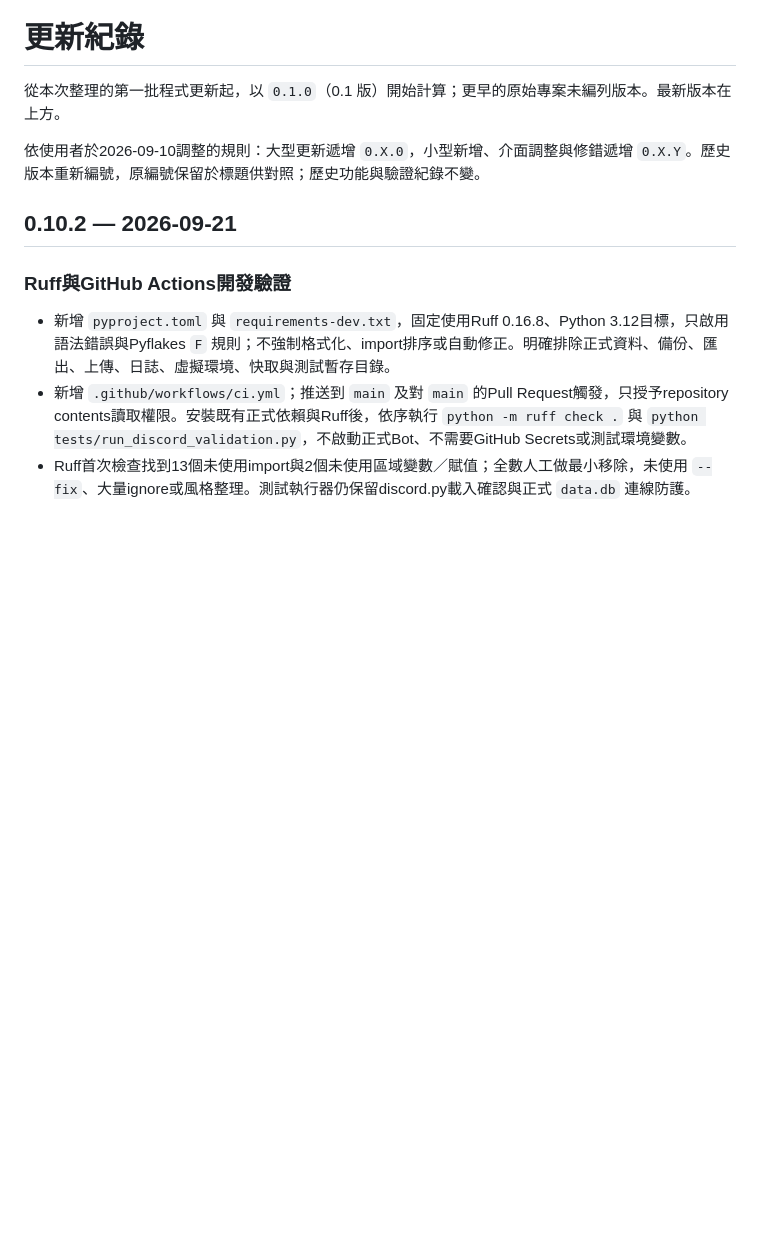
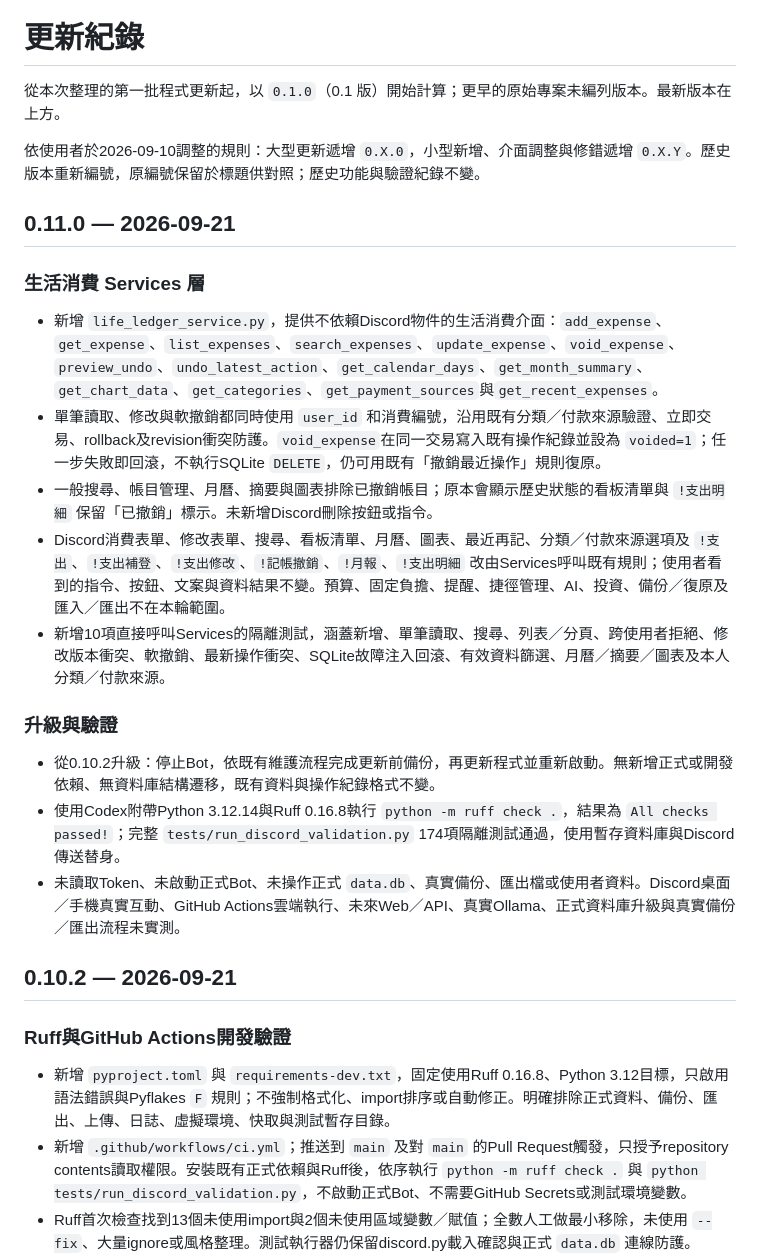
Before and after one commit to Devon8763/discord-personal-finance-bot, a Markdown page: CHANGELOG.md, the part around the change. Drawn GitHub-style; blank space fills up the shorter version.

```diff
--- a/CHANGELOG.md
+++ b/CHANGELOG.md
@@ -3,6 +3,22 @@
 從本次整理的第一批程式更新起，以 `0.1.0`（0.1 版）開始計算；更早的原始專案未編列版本。最新版本在上方。
 
 依使用者於2026-09-10調整的規則：大型更新遞增 `0.X.0`，小型新增、介面調整與修錯遞增 `0.X.Y`。歷史版本重新編號，原編號保留於標題供對照；歷史功能與驗證紀錄不變。
+
+## 0.11.0 — 2026-09-21
+
+### 生活消費 Services 層
+
+- 新增 `life_ledger_service.py`，提供不依賴Discord物件的生活消費介面：`add_expense`、`get_expense`、`list_expenses`、`search_expenses`、`update_expense`、`void_expense`、`preview_undo`、`undo_latest_action`、`get_calendar_days`、`get_month_summary`、`get_chart_data`、`get_categories`、`get_payment_sources`與`get_recent_expenses`。
+- 單筆讀取、修改與軟撤銷都同時使用 `user_id` 和消費編號，沿用既有分類／付款來源驗證、立即交易、rollback及revision衝突防護。`void_expense`在同一交易寫入既有操作紀錄並設為 `voided=1`；任一步失敗即回滾，不執行SQLite `DELETE`，仍可用既有「撤銷最近操作」規則復原。
+- 一般搜尋、帳目管理、月曆、摘要與圖表排除已撤銷帳目；原本會顯示歷史狀態的看板清單與 `!支出明細` 保留「已撤銷」標示。未新增Discord刪除按鈕或指令。
+- Discord消費表單、修改表單、搜尋、看板清單、月曆、圖表、最近再記、分類／付款來源選項及 `!支出`、`!支出補登`、`!支出修改`、`!記帳撤銷`、`!月報`、`!支出明細` 改由Services呼叫既有規則；使用者看到的指令、按鈕、文案與資料結果不變。預算、固定負擔、提醒、捷徑管理、AI、投資、備份／復原及匯入／匯出不在本輪範圍。
+- 新增10項直接呼叫Services的隔離測試，涵蓋新增、單筆讀取、搜尋、列表／分頁、跨使用者拒絕、修改版本衝突、軟撤銷、最新操作衝突、SQLite故障注入回滾、有效資料篩選、月曆／摘要／圖表及本人分類／付款來源。
+
+### 升級與驗證
+
+- 從0.10.2升級：停止Bot，依既有維護流程完成更新前備份，再更新程式並重新啟動。無新增正式或開發依賴、無資料庫結構遷移，既有資料與操作紀錄格式不變。
+- 使用Codex附帶Python 3.12.14與Ruff 0.16.8執行 `python -m ruff check .`，結果為 `All checks passed!`；完整 `tests/run_discord_validation.py` 174項隔離測試通過，使用暫存資料庫與Discord傳送替身。
+- 未讀取Token、未啟動正式Bot、未操作正式 `data.db`、真實備份、匯出檔或使用者資料。Discord桌面／手機真實互動、GitHub Actions雲端執行、未來Web／API、真實Ollama、正式資料庫升級與真實備份／匯出流程未實測。
 
 ## 0.10.2 — 2026-09-21
 
```
Also changed, not shown: README.md (+8 -2 lines).
